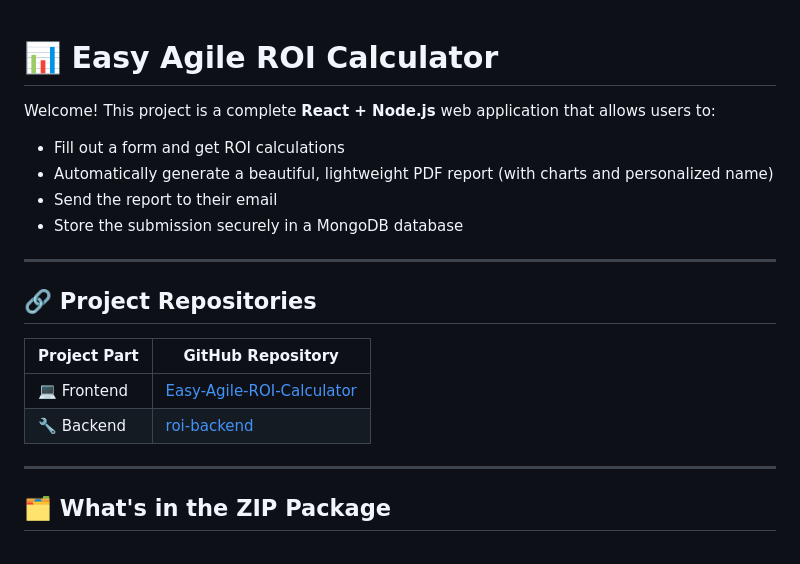
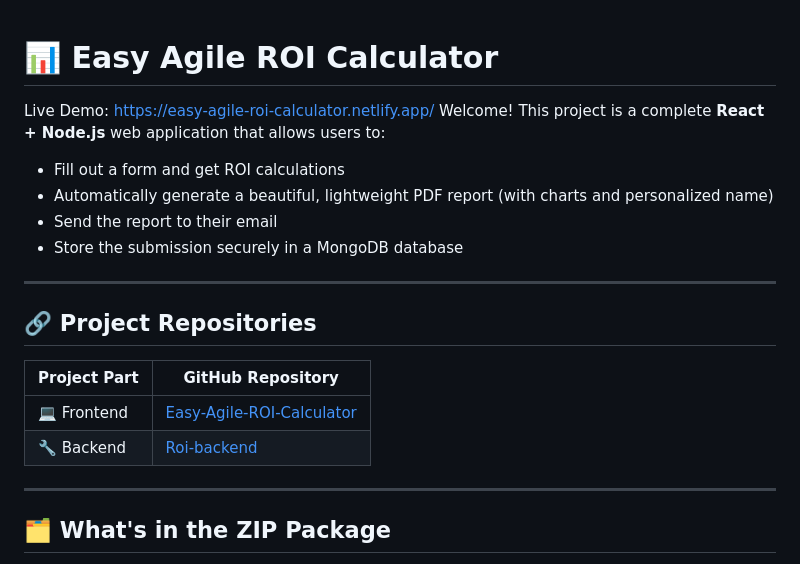
Before and after one commit to Leon380Becker/Easy-Agile-ROI-Calculator, a Markdown page: README.md, the part around the change. Rendered like a GitHub page.

```diff
--- a/README.md
+++ b/README.md
@@ -1,5 +1,6 @@
 # 📊 Easy Agile ROI Calculator
 
+Live Demo: https://easy-agile-roi-calculator.netlify.app/
 Welcome! This project is a complete **React + Node.js** web application that allows users to:
 
 - Fill out a form and get ROI calculations
@@ -14,7 +15,7 @@ Welcome! This project is a complete **React + Node.js** web application that all
 | Project Part | GitHub Repository                                                                       |
 | ------------ | --------------------------------------------------------------------------------------- |
 | 💻 Frontend  | [Easy-Agile-ROI-Calculator](https://github.com/Leon380Becker/Easy-Agile-ROI-Calculator) |
-| 🔧 Backend   | [roi-backend](https://github.com/Leon380Becker/roi-backend)                             |
+| 🔧 Backend   | [Roi-backend](https://github.com/Leon380Becker/roi-backend)                             |
 
 ---
 
```
